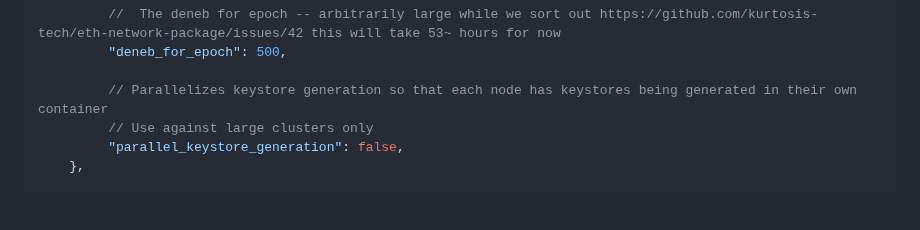
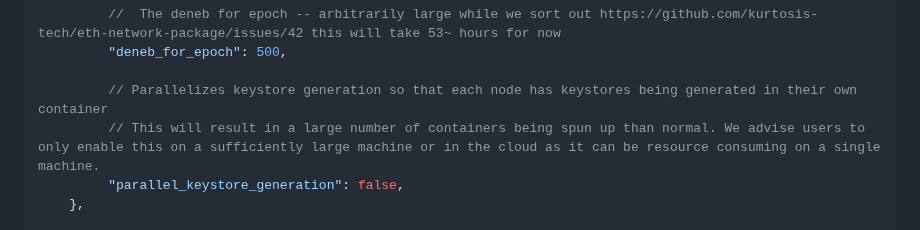
Before and after one commit to ethpandaops/ethereum-package, a Markdown page: README.md, the part around the change. Rendered like a GitHub page; folded sections open; blank space fills up the shorter version.

Commit message:
Update README.md
Co-authored-by: Derek <103802618+leeederek@users.noreply.github.com>

```diff
--- a/README.md
+++ b/README.md
@@ -151,7 +151,7 @@ To configure the package behaviour, you can modify your `eth2-package-params.yam
          "deneb_for_epoch": 500,
 
          // Parallelizes keystore generation so that each node has keystores being generated in their own container
-         // Use against large clusters only
+         // This will result in a large number of containers being spun up than normal. We advise users to only enable this on a sufficiently large machine or in the cloud as it can be resource consuming on a single machine.
          "parallel_keystore_generation": false,
     },
 
```
